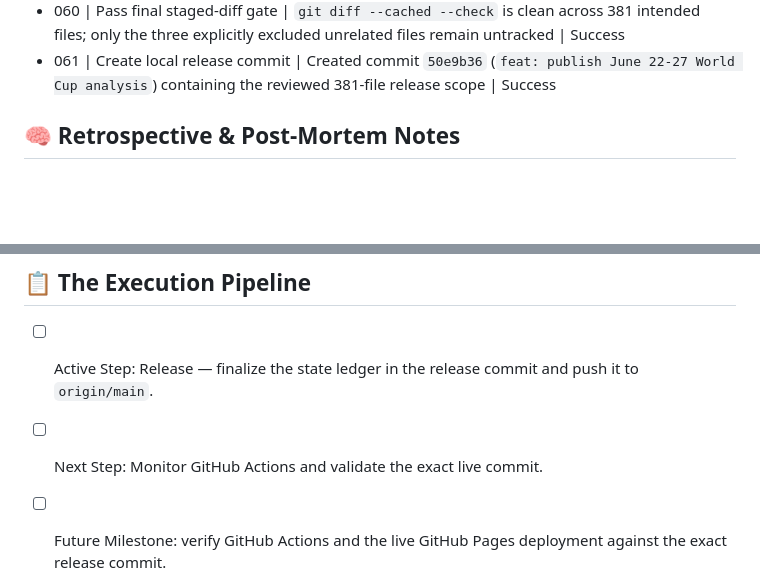
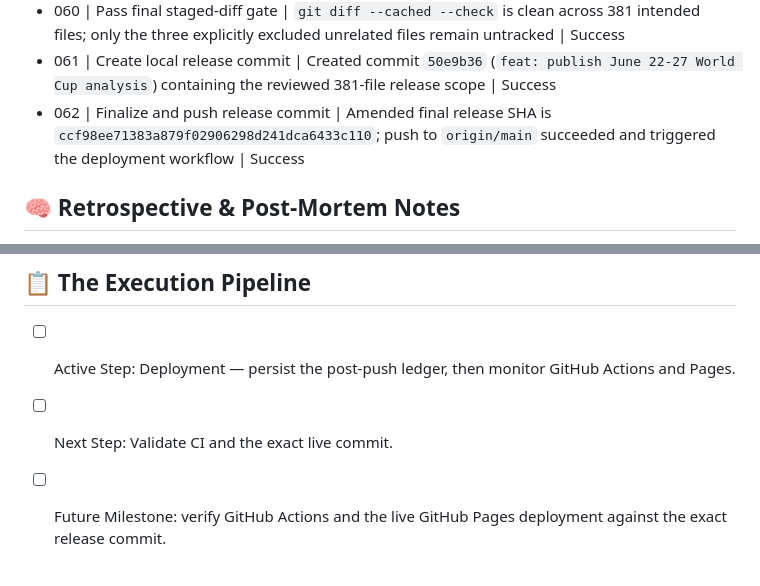
Before and after one commit to PillB/WCdecider, a Markdown page: AGENT_STATE.md, 2 parts joined by grey strips. Drawn GitHub-style; blank space fills up the shorter version.

Commit message:
docs: record release deployment state

```diff
--- a/AGENT_STATE.md
+++ b/AGENT_STATE.md
@@ -82,6 +82,7 @@
 - 059 | Regenerate after provenance EOF fix | Pipeline and site rebuilt successfully; nine pipeline integrity tests passed | Success
 - 060 | Pass final staged-diff gate | `git diff --cached --check` is clean across 381 intended files; only the three explicitly excluded unrelated files remain untracked | Success
 - 061 | Create local release commit | Created commit `50e9b36` (`feat: publish June 22-27 World Cup analysis`) containing the reviewed 381-file release scope | Success
+- 062 | Finalize and push release commit | Amended final release SHA is `ccf98ee71383a879f02906298d241dca6433c110`; push to `origin/main` succeeded and triggered the deployment workflow | Success
 
 ## 🧠 Retrospective & Post-Mortem Notes
 - Prior production paths and documentation overstated reproducibility through hard-coded odds, optional silent TGNN fallback, and target extraction from prose; the June 22–27 path removes those dependencies.
@@ -98,6 +99,6 @@
 - App-truncated team labels must be mapped only when the source fixture context is unambiguous; the first full run correctly failed closed on `Congo Democra...`.
 
 ## 📋 The Execution Pipeline
-- [ ] Active Step: Release — finalize the state ledger in the release commit and push it to `origin/main`.
-- [ ] Next Step: Monitor GitHub Actions and validate the exact live commit.
+- [ ] Active Step: Deployment — persist the post-push ledger, then monitor GitHub Actions and Pages.
+- [ ] Next Step: Validate CI and the exact live commit.
 - [ ] Future Milestone: verify GitHub Actions and the live GitHub Pages deployment against the exact release commit.
```
